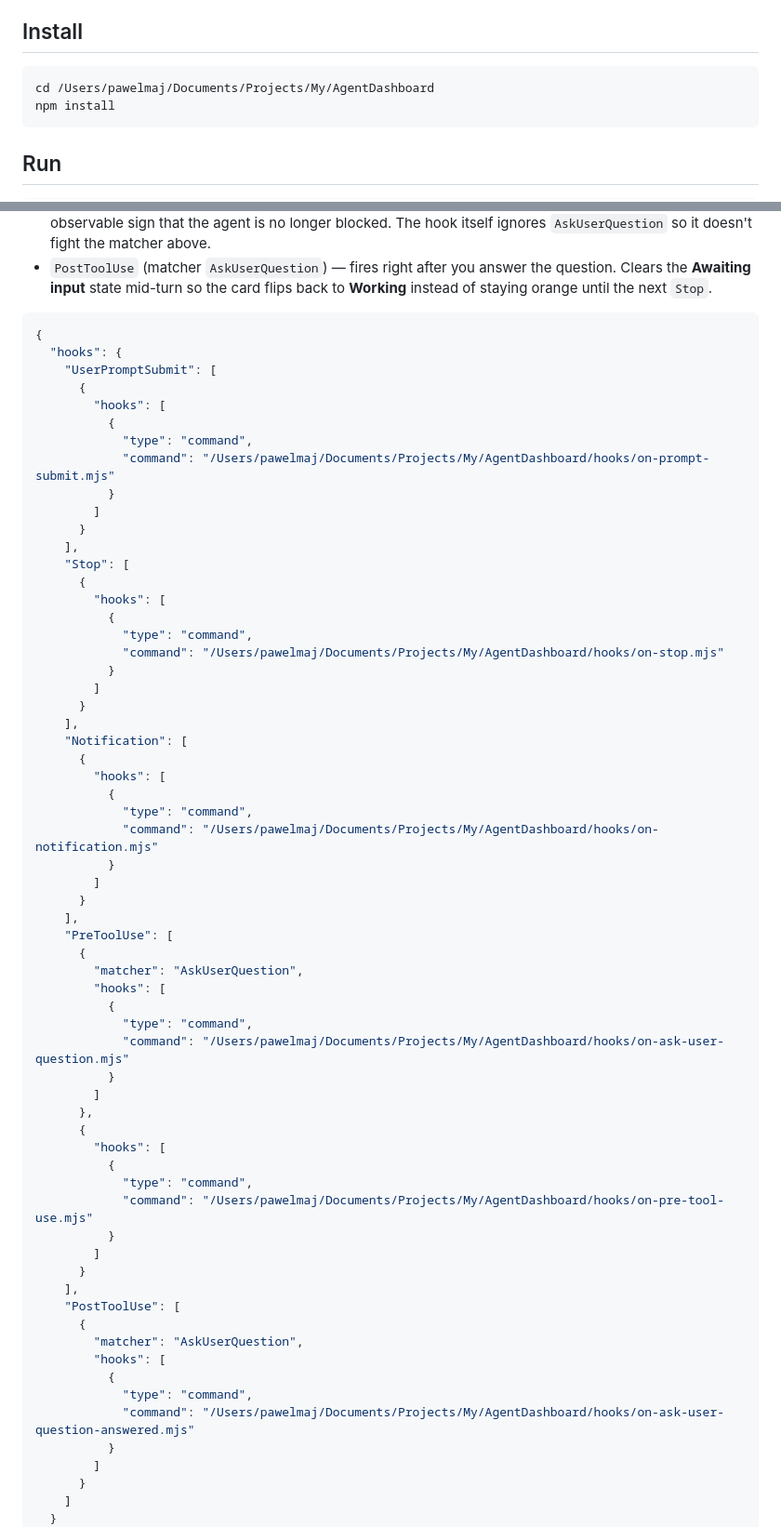
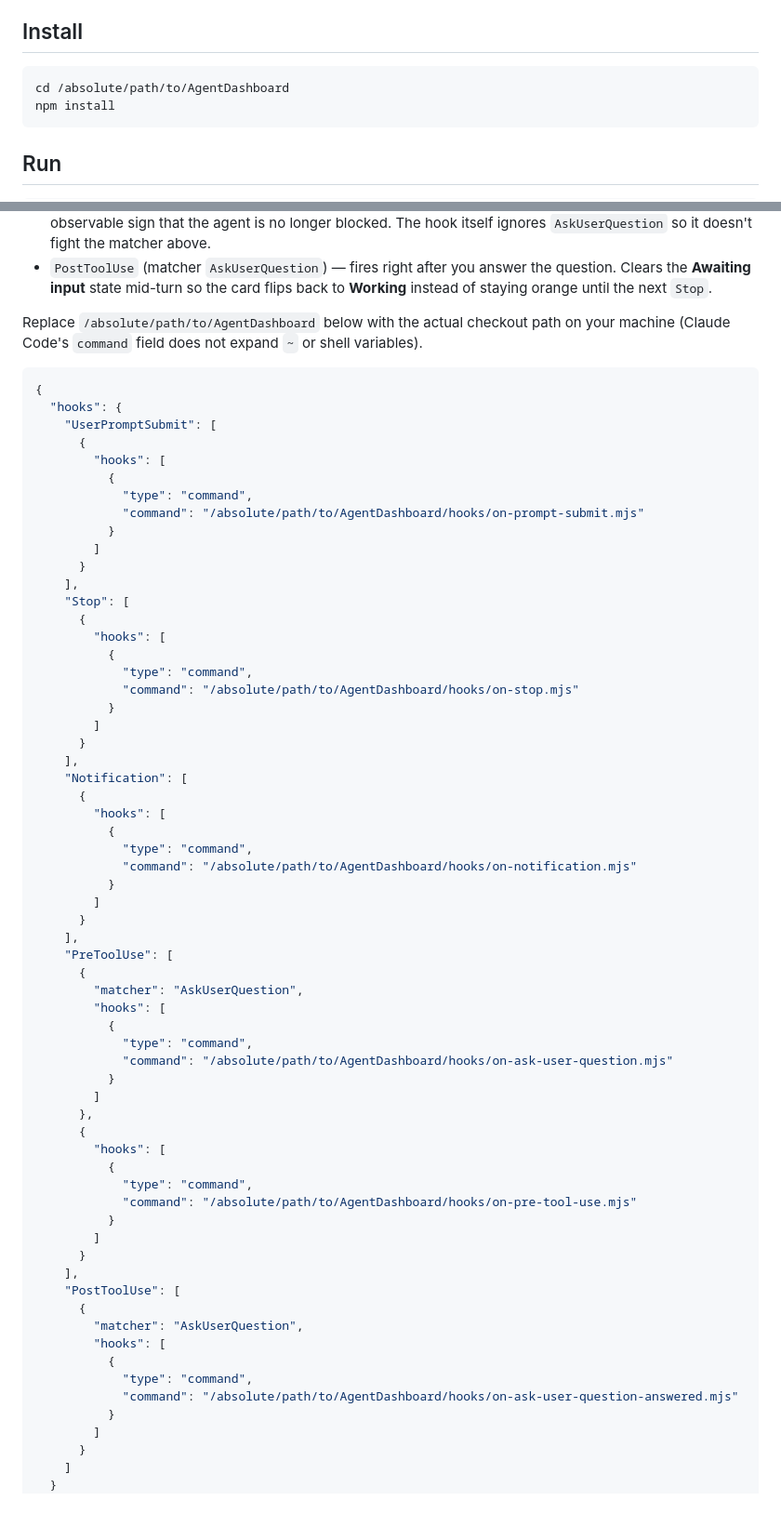
Before and after one commit to MayCodeAI/claude-agents-dashboard, a Markdown page: README.md, 2 parts joined by grey strips. Shown at 93% size. Drawn GitHub-style.

Commit message:
Replace hardcoded user paths in README with placeholder
Strip /Users/pawelmaj/... from all hook command examples and the bash
snippets, replacing them with /absolute/path/to/AgentDashboard and a
note that Claude Code's command field doesn't expand ~ or shell vars.

Co-Authored-By: Claude Opus 4.7 (1M context) <noreply@anthropic.com>

````diff
--- a/README.md
+++ b/README.md
@@ -26,7 +26,7 @@ A "remove" button on each card drops that session from the in-memory state.
 ## Install
 
 ```bash
-cd /Users/pawelmaj/Documents/Projects/My/AgentDashboard
+cd /absolute/path/to/AgentDashboard
 npm install
 ```
 
@@ -65,6 +65,10 @@ Code session, regardless of project:
   the card flips back to **Working** instead of staying orange until the
   next `Stop`.
 
+Replace `/absolute/path/to/AgentDashboard` below with the actual checkout
+path on your machine (Claude Code's `command` field does not expand `~` or
+shell variables).
+
 ```json
 {
   "hooks": {
@@ -73,7 +77,7 @@ Code session, regardless of project:
         "hooks": [
           {
             "type": "command",
-            "command": "/Users/pawelmaj/Documents/Projects/My/AgentDashboard/hooks/on-prompt-submit.mjs"
+            "command": "/absolute/path/to/AgentDashboard/hooks/on-prompt-submit.mjs"
           }
         ]
       }
@@ -83,7 +87,7 @@ Code session, regardless of project:
         "hooks": [
           {
             "type": "command",
-            "command": "/Users/pawelmaj/Documents/Projects/My/AgentDashboard/hooks/on-stop.mjs"
+            "command": "/absolute/path/to/AgentDashboard/hooks/on-stop.mjs"
           }
         ]
       }
@@ -93,7 +97,7 @@ Code session, regardless of project:
         "hooks": [
           {
             "type": "command",
-            "command": "/Users/pawelmaj/Documents/Projects/My/AgentDashboard/hooks/on-notification.mjs"
+            "command": "/absolute/path/to/AgentDashboard/hooks/on-notification.mjs"
           }
         ]
       }
@@ -104,7 +108,7 @@ Code session, regardless of project:
         "hooks": [
           {
             "type": "command",
-            "command": "/Users/pawelmaj/Documents/Projects/My/AgentDashboard/hooks/on-ask-user-question.mjs"
+            "command": "/absolute/path/to/AgentDashboard/hooks/on-ask-user-question.mjs"
           }
         ]
       },
@@ -112,7 +116,7 @@ Code session, regardless of project:
         "hooks": [
           {
             "type": "command",
-            "command": "/Users/pawelmaj/Documents/Projects/My/AgentDashboard/hooks/on-pre-tool-use.mjs"
+            "command": "/absolute/path/to/AgentDashboard/hooks/on-pre-tool-use.mjs"
           }
         ]
       }
@@ -123,7 +127,7 @@ Code session, regardless of project:
         "hooks": [
           {
             "type": "command",
-            "command": "/Users/pawelmaj/Documents/Projects/My/AgentDashboard/hooks/on-ask-user-question-answered.mjs"
+            "command": "/absolute/path/to/AgentDashboard/hooks/on-ask-user-question-answered.mjs"
           }
         ]
       }
````
Also changed, not shown: other parts of README.md (+4 -4 lines).
